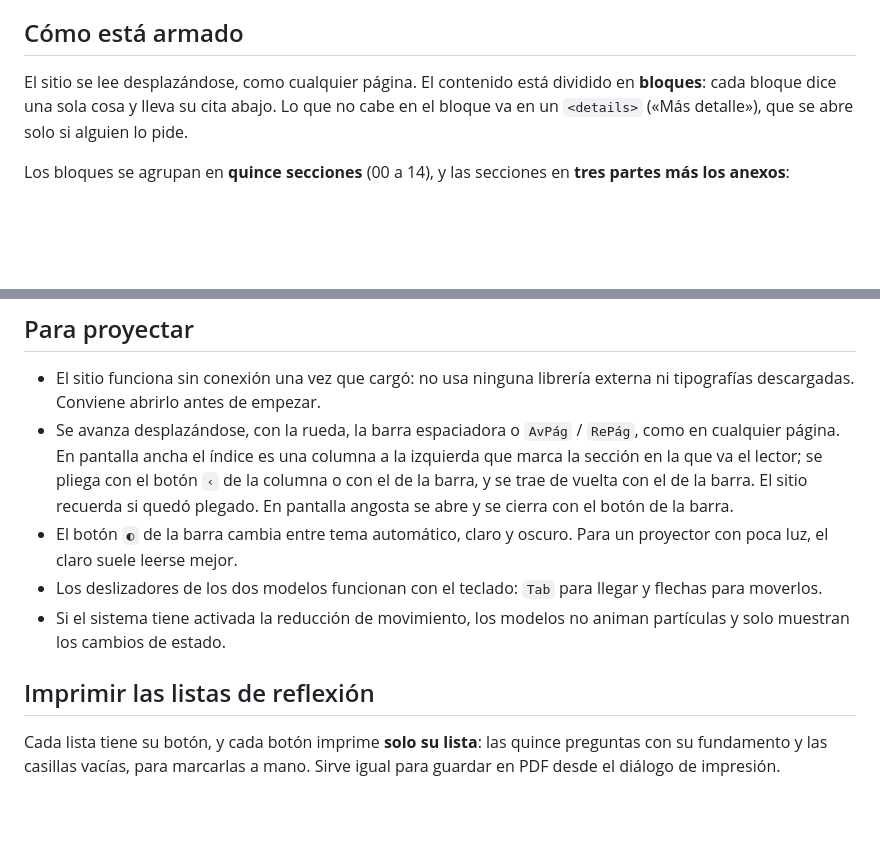
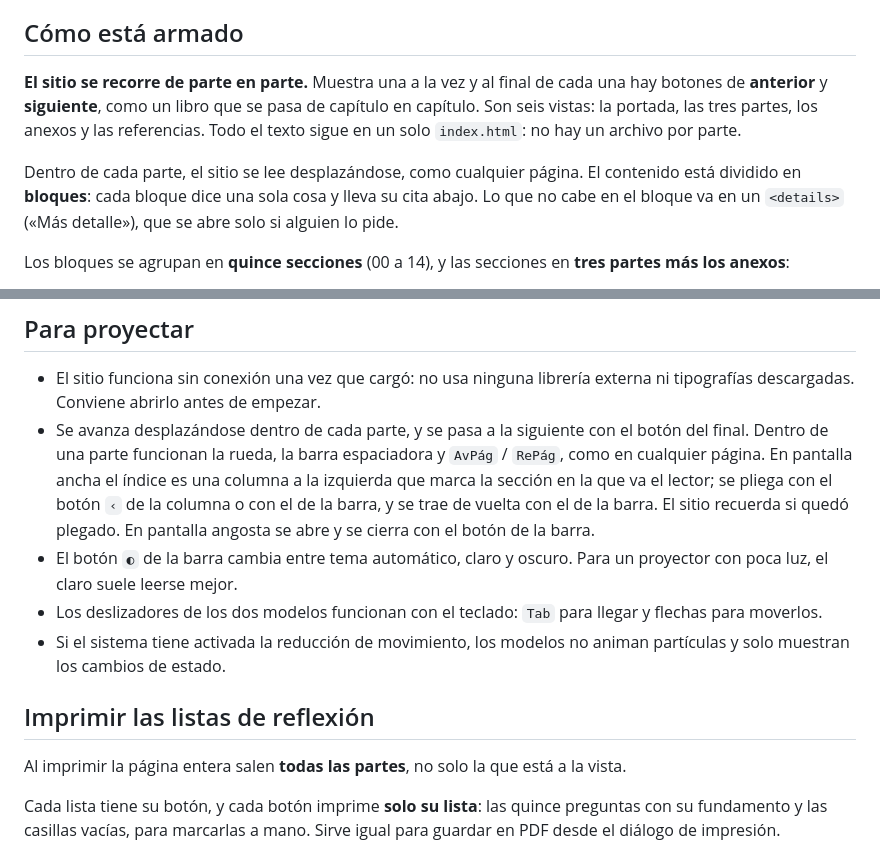
Before and after one commit to desojuel/pensamiento-orden-superior-ia, a Markdown page: README.md, 2 parts joined by grey strips. Drawn GitHub-style; blank space fills up the shorter version.

Commit message:
Explica en el README cómo se pasa de una parte a otra
Co-Authored-By: Claude Opus 5 <noreply@anthropic.com>

```diff
--- a/README.md
+++ b/README.md
@@ -9,7 +9,12 @@ paso de compilación. Se edita el archivo, se guarda y se publica.
 
 ## Cómo está armado
 
-El sitio se lee desplazándose, como cualquier página. El contenido está dividido en
+**El sitio se recorre de parte en parte.** Muestra una a la vez y al final de cada una hay
+botones de **anterior** y **siguiente**, como un libro que se pasa de capítulo en capítulo. Son
+seis vistas: la portada, las tres partes, los anexos y las referencias. Todo el texto sigue en
+un solo `index.html`: no hay un archivo por parte.
+
+Dentro de cada parte, el sitio se lee desplazándose, como cualquier página. El contenido está dividido en
 **bloques**: cada bloque dice una sola cosa y lleva su cita abajo. Lo que no cabe en el
 bloque va en un `<details>` («Más detalle»), que se abre solo si alguien lo pide.
 
@@ -167,8 +172,9 @@ seguridad, pero conviene revisar `git status` antes de confirmar cualquier cambi
 
 - El sitio funciona sin conexión una vez que cargó: no usa ninguna librería externa ni
   tipografías descargadas. Conviene abrirlo antes de empezar.
-- Se avanza desplazándose, con la rueda, la barra espaciadora o `AvPág` / `RePág`, como en
-  cualquier página. En pantalla ancha el índice es una columna a la izquierda que marca la
+- Se avanza desplazándose dentro de cada parte, y se pasa a la siguiente con el botón del
+  final. Dentro de una parte funcionan la rueda, la barra espaciadora y `AvPág` / `RePág`, como
+  en cualquier página. En pantalla ancha el índice es una columna a la izquierda que marca la
   sección en la que va el lector; se pliega con el botón `‹` de la columna o con el de la
   barra, y se trae de vuelta con el de la barra. El sitio recuerda si quedó plegado. En
   pantalla angosta se abre y se cierra con el botón de la barra.
@@ -181,6 +187,8 @@ seguridad, pero conviene revisar `git status` antes de confirmar cualquier cambi
 
 ## Imprimir las listas de reflexión
 
+Al imprimir la página entera salen **todas las partes**, no solo la que está a la vista.
+
 Cada lista tiene su botón, y cada botón imprime **solo su lista**: las quince preguntas con
 su fundamento y las casillas vacías, para marcarlas a mano. Sirve igual para guardar en PDF
 desde el diálogo de impresión.
```
